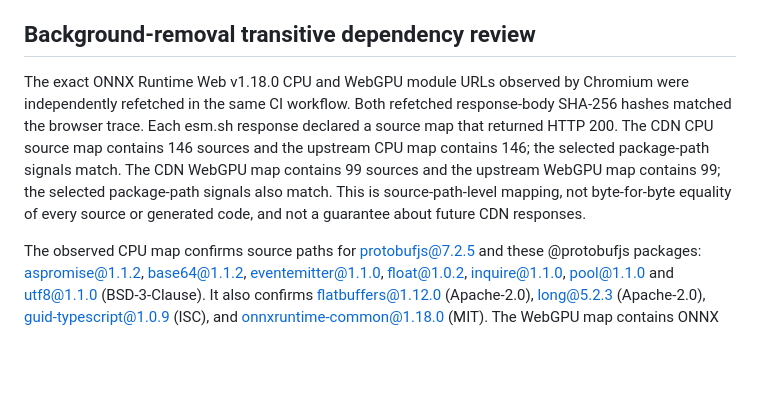
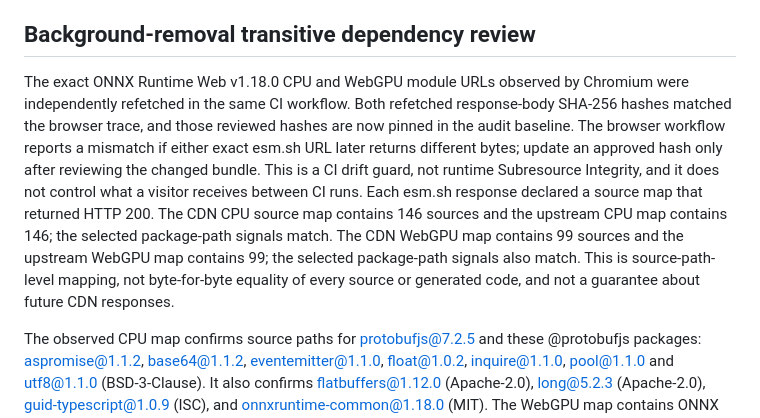
Before and after one commit to 4gmxsol-tech/Buytools.si, a Markdown page: MONETIZATION.md, the part around the change. Rendered like a GitHub page; blank space fills up the shorter version.

Commit message:
docs: document CI CDN hash drift guard

```diff
--- a/MONETIZATION.md
+++ b/MONETIZATION.md
@@ -26,7 +26,7 @@ Track impressions, viewability, page RPM, revenue per session, tool completion,
 
 ## Background-removal transitive dependency review
 
-The exact ONNX Runtime Web v1.18.0 CPU and WebGPU module URLs observed by Chromium were independently refetched in the same CI workflow. Both refetched response-body SHA-256 hashes matched the browser trace. Each esm.sh response declared a source map that returned HTTP 200. The CDN CPU source map contains 146 sources and the upstream CPU map contains 146; the selected package-path signals match. The CDN WebGPU map contains 99 sources and the upstream WebGPU map contains 99; the selected package-path signals also match. This is source-path-level mapping, not byte-for-byte equality of every source or generated code, and not a guarantee about future CDN responses.
+The exact ONNX Runtime Web v1.18.0 CPU and WebGPU module URLs observed by Chromium were independently refetched in the same CI workflow. Both refetched response-body SHA-256 hashes matched the browser trace, and those reviewed hashes are now pinned in the audit baseline. The browser workflow reports a mismatch if either exact esm.sh URL later returns different bytes; update an approved hash only after reviewing the changed bundle. This is a CI drift guard, not runtime Subresource Integrity, and it does not control what a visitor receives between CI runs. Each esm.sh response declared a source map that returned HTTP 200. The CDN CPU source map contains 146 sources and the upstream CPU map contains 146; the selected package-path signals match. The CDN WebGPU map contains 99 sources and the upstream WebGPU map contains 99; the selected package-path signals also match. This is source-path-level mapping, not byte-for-byte equality of every source or generated code, and not a guarantee about future CDN responses.
 
 The observed CPU map confirms source paths for protobufjs@7.2.5 and these @protobufjs packages: aspromise@1.1.2, base64@1.1.2, eventemitter@1.1.0, float@1.0.2, inquire@1.1.0, pool@1.1.0 and utf8@1.1.0 (BSD-3-Clause). It also confirms flatbuffers@1.12.0 (Apache-2.0), long@5.2.3 (Apache-2.0), guid-typescript@1.0.9 (ISC), and onnxruntime-common@1.18.0 (MIT). The WebGPU map contains ONNX Runtime Common source paths but no protobufjs/@protobufjs, FlatBuffers, long.js or guid-typescript paths. The source-lock inventory also contains @protobufjs/codegen, @protobufjs/fetch, @protobufjs/path and platform; this review did not find their source paths in the observed CPU map, so they are not represented as confirmed bundled components.
 
```
